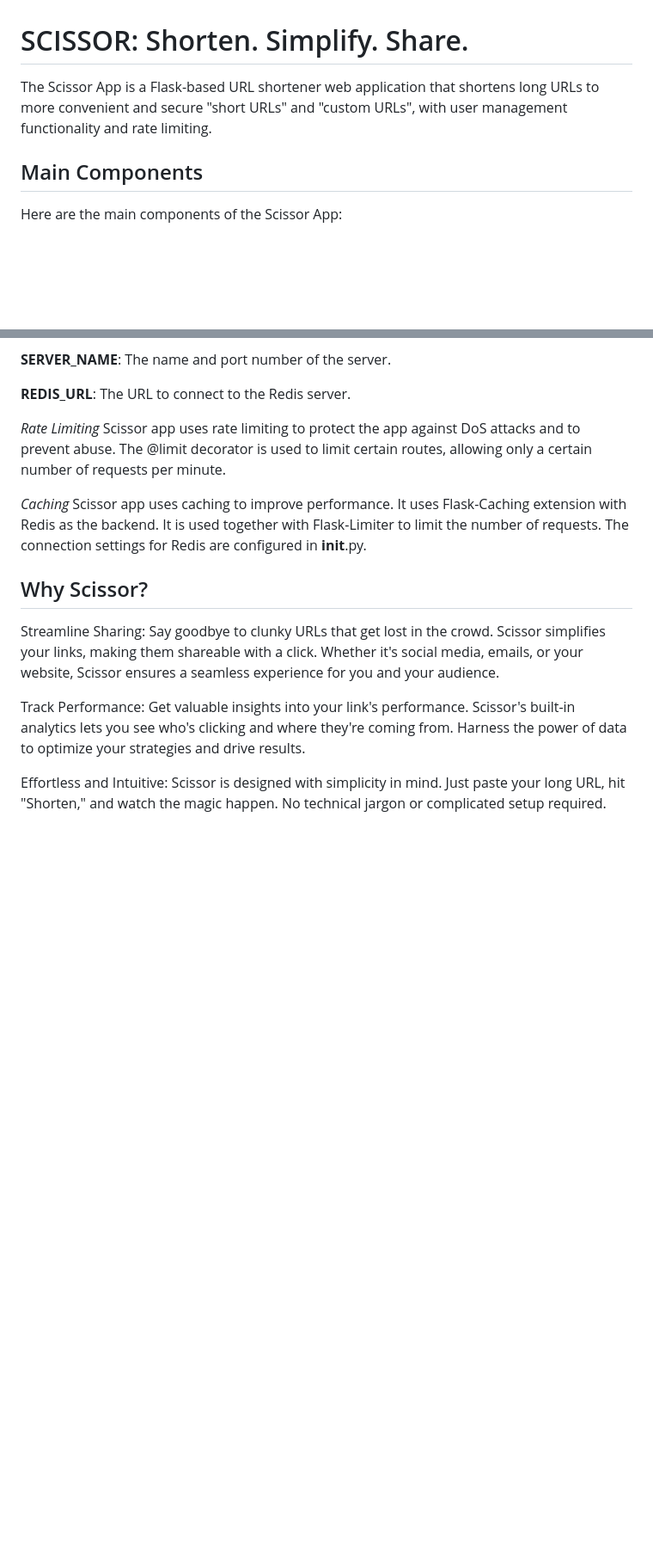
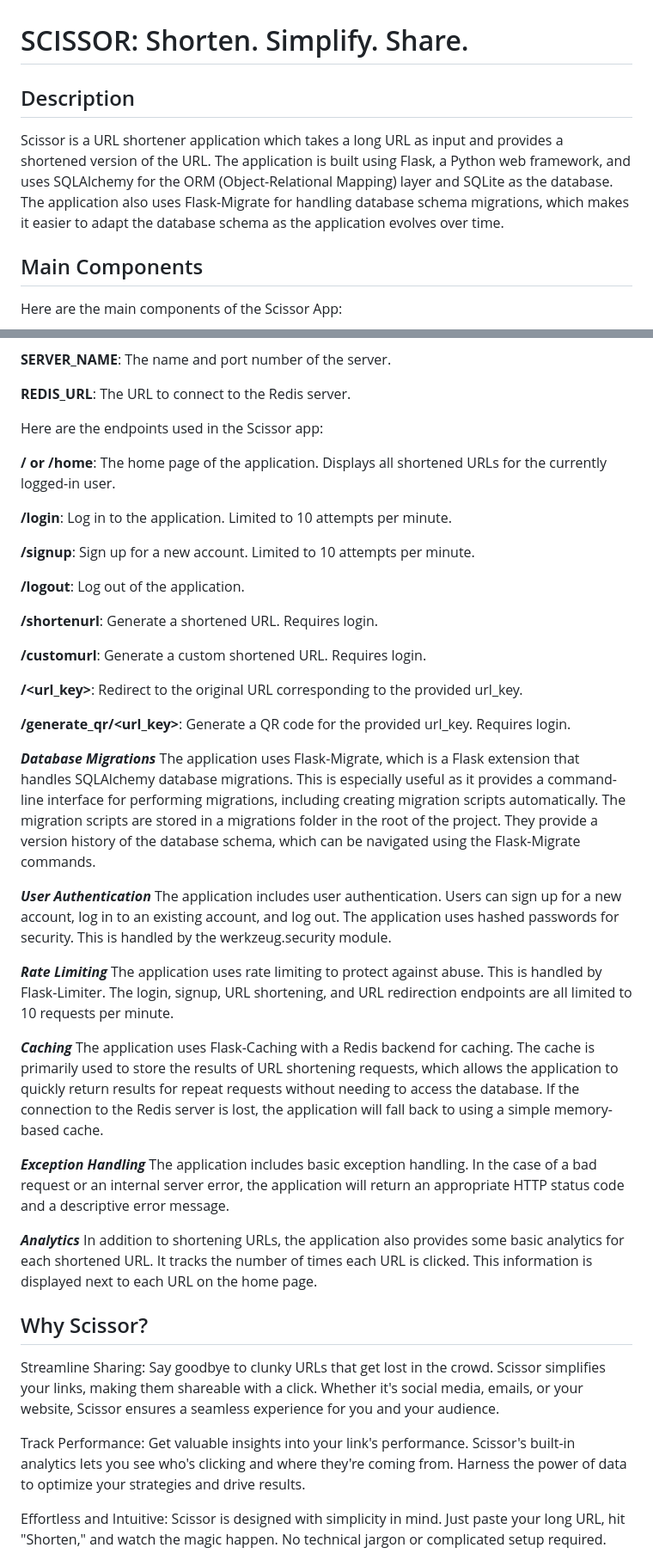
Before and after one commit to iamprecieee/scissor-app, a Markdown page: README.md, 2 parts joined by grey strips. Shown at 86% size. Rendered like a GitHub page; blank space fills up the shorter version.

```diff
--- a/README.md
+++ b/README.md
@@ -2,7 +2,8 @@
 
 
 
-The Scissor App is a Flask-based URL shortener web application that shortens long URLs to more convenient and secure "short URLs" and "custom URLs", with user management functionality and rate limiting.
+## Description
+Scissor is a URL shortener application which takes a long URL as input and provides a shortened version of the URL. The application is built using Flask, a Python web framework, and uses SQLAlchemy for the ORM (Object-Relational Mapping) layer and SQLite as the database. The application also uses Flask-Migrate for handling database schema migrations, which makes it easier to adapt the database schema as the application evolves over time.
 
 
 
@@ -52,11 +53,42 @@ The app relies on environment variables for some sensitive information. Make sur
 
 **REDIS_URL**: The URL to connect to the Redis server.
 
-*Rate Limiting*
-Scissor app uses rate limiting to protect the app against DoS attacks and to prevent abuse. The @limit decorator is used to limit certain routes, allowing only a certain number of requests per minute.
+Here are the endpoints used in the Scissor app:
 
-*Caching*
-Scissor app uses caching to improve performance. It uses Flask-Caching extension with Redis as the backend. It is used together with Flask-Limiter to limit the number of requests. The connection settings for Redis are configured in __init__.py.
+**/ or /home**: The home page of the application. Displays all shortened URLs for the currently logged-in user.
+
+**/login**: Log in to the application. Limited to 10 attempts per minute.
+
+**/signup**: Sign up for a new account. Limited to 10 attempts per minute.
+
+**/logout**: Log out of the application.
+
+**/shortenurl**: Generate a shortened URL. Requires login.
+
+**/customurl**: Generate a custom shortened URL. Requires login.
+
+**/<url_key>**: Redirect to the original URL corresponding to the provided url_key.
+
+**/generate_qr/<url_key>**: Generate a QR code for the provided url_key. Requires login.
+
+***Database Migrations***
+The application uses Flask-Migrate, which is a Flask extension that handles SQLAlchemy database migrations. This is especially useful as it provides a command-line interface for performing migrations, including creating migration scripts automatically.
+The migration scripts are stored in a migrations folder in the root of the project. They provide a version history of the database schema, which can be navigated using the Flask-Migrate commands.
+
+***User Authentication***
+The application includes user authentication. Users can sign up for a new account, log in to an existing account, and log out. The application uses hashed passwords for security. This is handled by the werkzeug.security module.
+
+***Rate Limiting***
+The application uses rate limiting to protect against abuse. This is handled by Flask-Limiter. The login, signup, URL shortening, and URL redirection endpoints are all limited to 10 requests per minute.
+
+***Caching***
+The application uses Flask-Caching with a Redis backend for caching. The cache is primarily used to store the results of URL shortening requests, which allows the application to quickly return results for repeat requests without needing to access the database. If the connection to the Redis server is lost, the application will fall back to using a simple memory-based cache.
+
+***Exception Handling***
+The application includes basic exception handling. In the case of a bad request or an internal server error, the application will return an appropriate HTTP status code and a descriptive error message.
+
+***Analytics***
+In addition to shortening URLs, the application also provides some basic analytics for each shortened URL. It tracks the number of times each URL is clicked. This information is displayed next to each URL on the home page.
 
 
 
```
Also changed, not shown: other parts of README.md (+23 -0 lines).
